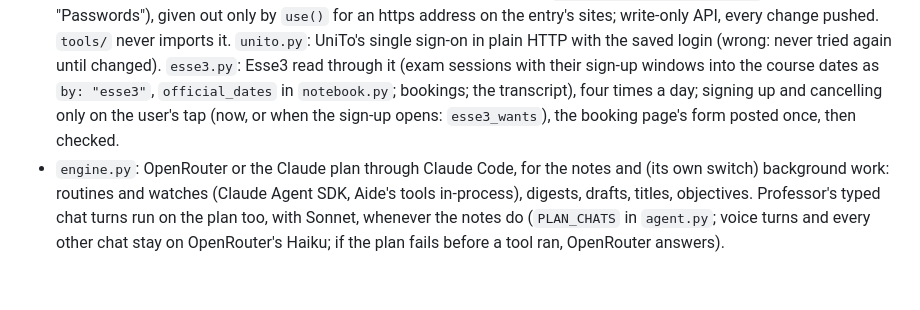
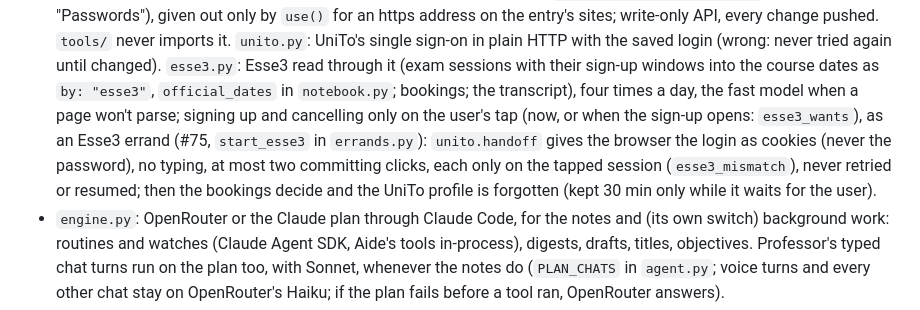
Before and after one commit to filippocappa/aide, a Markdown page: CLAUDE.md, the part around the change. GitHub-like rendering; blank space fills up the shorter version.

Commit message:
CLAUDE.md: Esse3 sign-ups are browser errands (#75)

```diff
--- a/CLAUDE.md
+++ b/CLAUDE.md
@@ -46,8 +46,11 @@ Python 3.12, managed with `uv`. Entry point `src/aide/__main__.py`.
   `use()` for an https address on the entry's sites; write-only API, every change pushed. `tools/` never imports it.
   `unito.py`: UniTo's single sign-on in plain HTTP with the saved login (wrong: never tried again until changed).
   `esse3.py`: Esse3 read through it (exam sessions with their sign-up windows into the course dates as `by: "esse3"`,
-  `official_dates` in `notebook.py`; bookings; the transcript), four times a day; signing up and cancelling only on the
-  user's tap (now, or when the sign-up opens: `esse3_wants`), the booking page's form posted once, then checked.
+  `official_dates` in `notebook.py`; bookings; the transcript), four times a day, the fast model when a page won't parse;
+  signing up and cancelling only on the user's tap (now, or when the sign-up opens: `esse3_wants`), as an Esse3 errand
+  (#75, `start_esse3` in `errands.py`): `unito.handoff` gives the browser the login as cookies (never the password), no
+  typing, at most two committing clicks, each only on the tapped session (`esse3_mismatch`), never retried or resumed;
+  then the bookings decide and the UniTo profile is forgotten (kept 30 min only while it waits for the user).
 - `engine.py`: OpenRouter or the Claude plan through Claude Code, for the notes and (its own switch) background work:
   routines and watches (Claude Agent SDK, Aide's tools in-process), digests, drafts, titles, objectives.
   Professor's typed chat turns run on the plan too, with Sonnet, whenever the notes do (`PLAN_CHATS` in `agent.py`;
```
